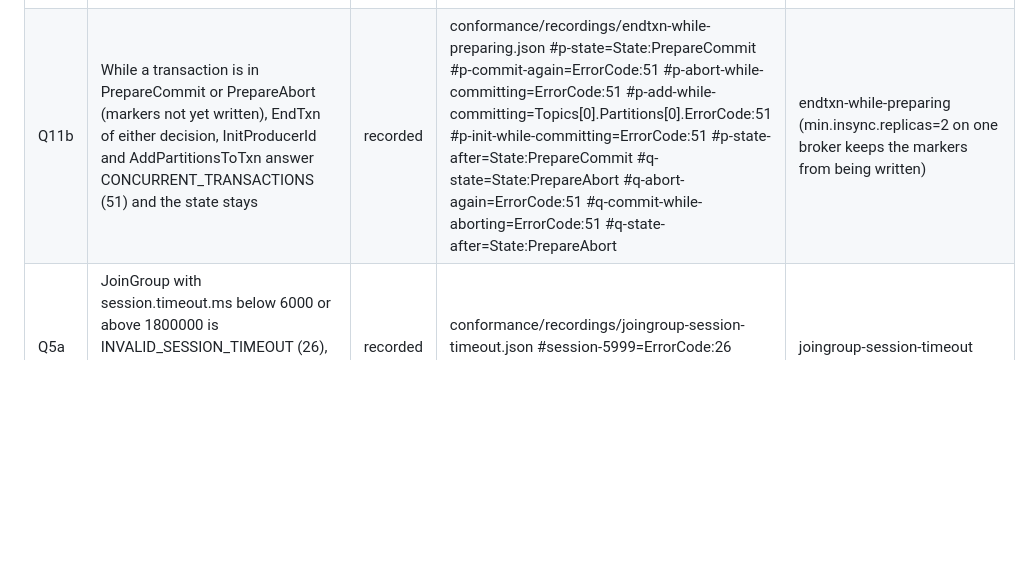
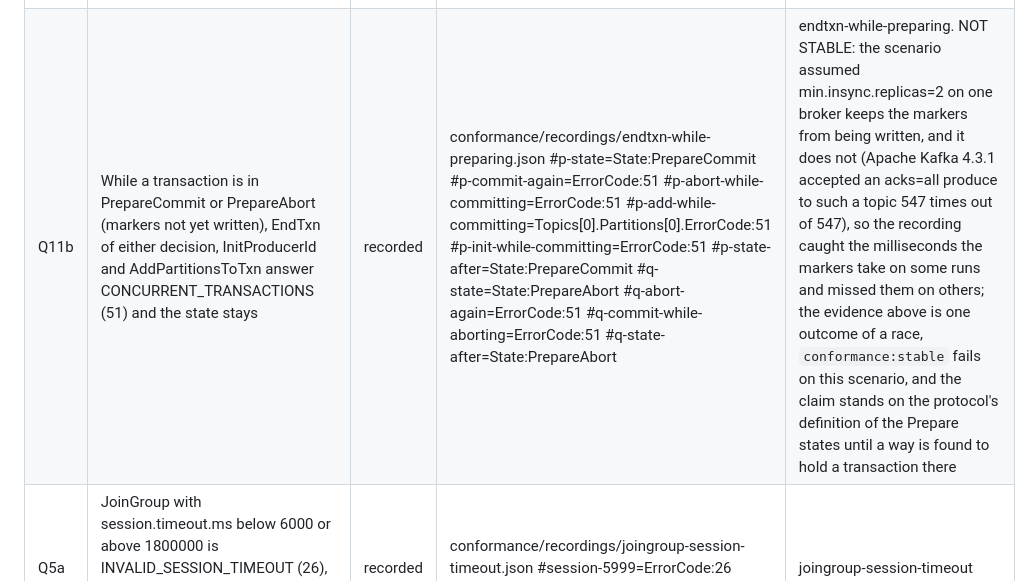
Before and after one commit to doze-dev/doze-kafka, a Markdown page: conformance/claims/bad-days.md, the part around the change. Rendered like a GitHub page; blank space fills up the shorter version.

```diff
--- a/conformance/claims/bad-days.md
+++ b/conformance/claims/bad-days.md
@@ -25,7 +25,7 @@ Q2 (every write API on a full volume), Q5, Q9 (acks=0), Q10 and Q11 (EndTxn on a
 | Q2q | Likewise DeleteRecords succeeds on a full log volume (doze-kafka keeps the log start on the data volume and refuses; docs/limitations.md) | recorded | conformance/recordings/full-disk-delete-records.json #delete-records=Topics[0].Partitions[0].ErrorCode:0 | full-disk-delete-records |
 | Q2r | A Metadata request that would auto-create a topic answers UNKNOWN_TOPIC_OR_PARTITION (3) on a full log volume | recorded | conformance/recordings/full-disk-metadata-auto-create.json #metadata-auto-create=Topics[0].ErrorCode:3 | full-disk-metadata-auto-create |
 | Q11a | EndTxn repeating the decision of a CompleteCommit or CompleteAbort transaction succeeds; the opposite decision is INVALID_TXN_STATE (48) and changes nothing; EndTxn with no transaction open is INVALID_TXN_STATE | recorded | conformance/recordings/endtxn-decisions.json #a-commit-again=ErrorCode:0 #a-abort-after-commit=ErrorCode:48 #a-state-after=State:CompleteCommit #b-abort-again=ErrorCode:0 #b-commit-after-abort=ErrorCode:48 #b-state-after=State:CompleteAbort #c-commit-with-nothing-open=ErrorCode:48 #c-abort-with-nothing-open=ErrorCode:48 | endtxn-decisions |
-| Q11b | While a transaction is in PrepareCommit or PrepareAbort (markers not yet written), EndTxn of either decision, InitProducerId and AddPartitionsToTxn answer CONCURRENT_TRANSACTIONS (51) and the state stays | recorded | conformance/recordings/endtxn-while-preparing.json #p-state=State:PrepareCommit #p-commit-again=ErrorCode:51 #p-abort-while-committing=ErrorCode:51 #p-add-while-committing=Topics[0].Partitions[0].ErrorCode:51 #p-init-while-committing=ErrorCode:51 #p-state-after=State:PrepareCommit #q-state=State:PrepareAbort #q-abort-again=ErrorCode:51 #q-commit-while-aborting=ErrorCode:51 #q-state-after=State:PrepareAbort | endtxn-while-preparing (min.insync.replicas=2 on one broker keeps the markers from being written) |
+| Q11b | While a transaction is in PrepareCommit or PrepareAbort (markers not yet written), EndTxn of either decision, InitProducerId and AddPartitionsToTxn answer CONCURRENT_TRANSACTIONS (51) and the state stays | recorded | conformance/recordings/endtxn-while-preparing.json #p-state=State:PrepareCommit #p-commit-again=ErrorCode:51 #p-abort-while-committing=ErrorCode:51 #p-add-while-committing=Topics[0].Partitions[0].ErrorCode:51 #p-init-while-committing=ErrorCode:51 #p-state-after=State:PrepareCommit #q-state=State:PrepareAbort #q-abort-again=ErrorCode:51 #q-commit-while-aborting=ErrorCode:51 #q-state-after=State:PrepareAbort | endtxn-while-preparing. NOT STABLE: the scenario assumed min.insync.replicas=2 on one broker keeps the markers from being written, and it does not (Apache Kafka 4.3.1 accepted an acks=all produce to such a topic 547 times out of 547), so the recording caught the milliseconds the markers take on some runs and missed them on others; the evidence above is one outcome of a race, `conformance:stable` fails on this scenario, and the claim stands on the protocol's definition of the Prepare states until a way is found to hold a transaction there |
 | Q5a | JoinGroup with session.timeout.ms below 6000 or above 1800000 is INVALID_SESSION_TIMEOUT (26), on v0, v7 and v9, and the bounds are inclusive: 6000 and 1800000 are accepted (BAD-29) | recorded | conformance/recordings/joingroup-session-timeout.json #session-5999=ErrorCode:26 #session-6000=ErrorCode:79 | joingroup-session-timeout |
 | Q5b | The session timeout is checked before the member id is handed out: 1000 ms is 26, not MEMBER_ID_REQUIRED (79); a negative value is 26 | recorded | conformance/recordings/joingroup-session-timeout.json #session-1000=ErrorCode:26 #session-negative=ErrorCode:26 | joingroup-session-timeout, steps session-1000, session-negative |
 | Q5c | The rebalance timeout has no bounds of its own: 1 ms and 2000000000 ms are accepted | recorded | conformance/recordings/joingroup-session-timeout.json #rebalance-1=ErrorCode:79 #rebalance-huge=ErrorCode:79 | joingroup-session-timeout, steps rebalance-1, rebalance-huge |
```
Also changed, not shown: plan/STATE.md (+2 -2 lines).
